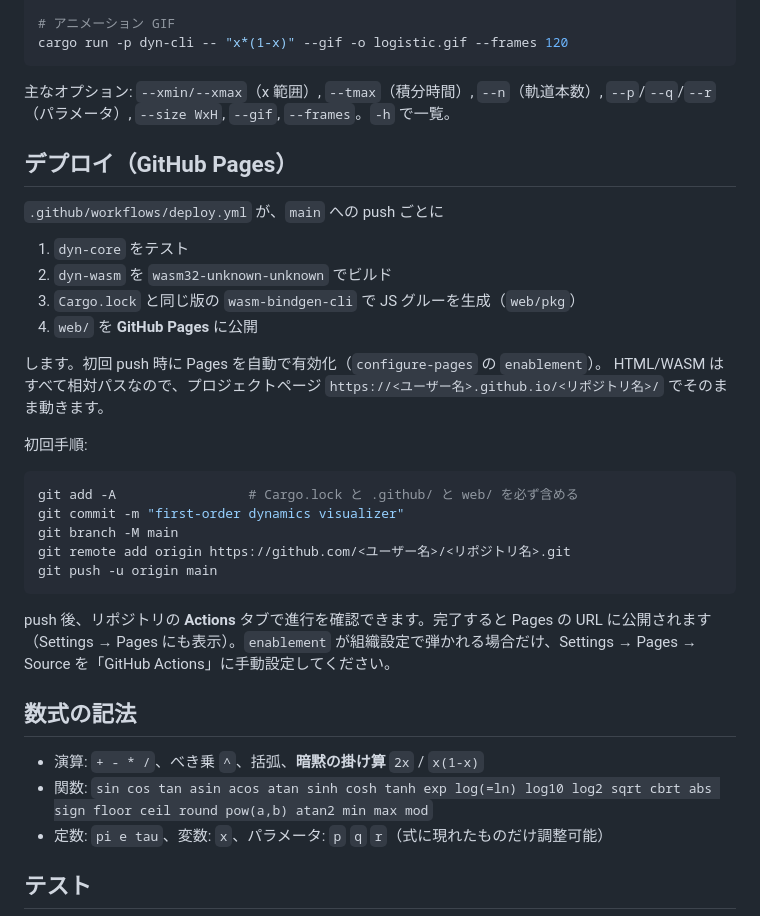
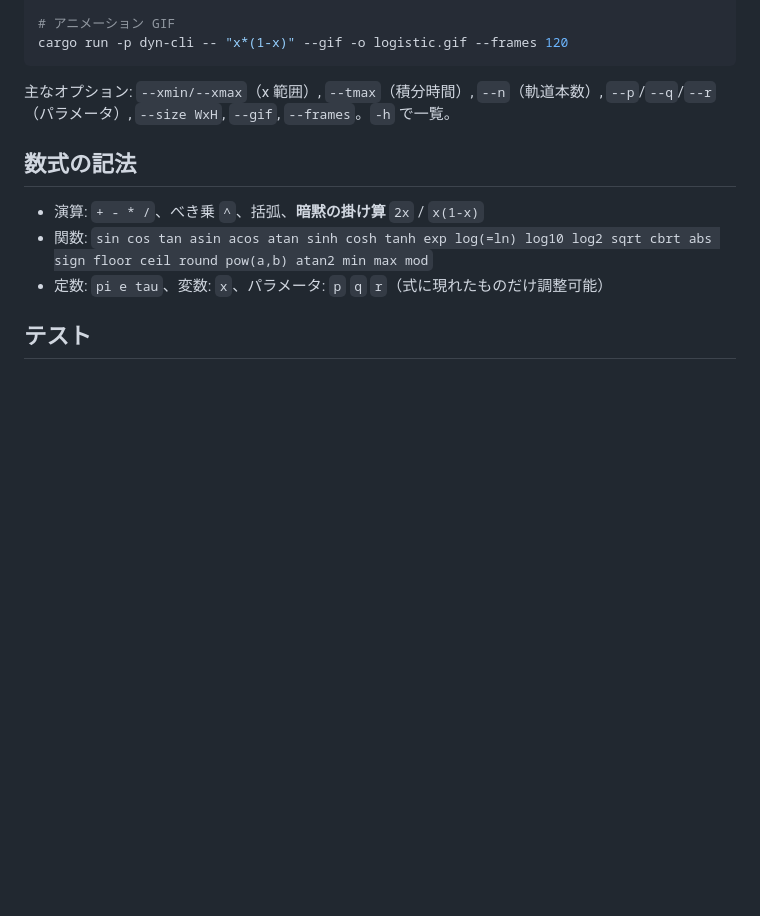
Before and after one commit to kaaatsu32329/dynamics, a Markdown page: README.md, the part around the change. Drawn GitHub-style; blank space fills up the shorter version.

Commit message:
Remove deploy description in README

````diff
--- a/README.md
+++ b/README.md
@@ -74,33 +74,6 @@ cargo run -p dyn-cli -- "x*(1-x)" --gif -o logistic.gif --frames 120
 主なオプション: `--xmin/--xmax`（x 範囲）, `--tmax`（積分時間）, `--n`（軌道本数）,
 `--p`/`--q`/`--r`（パラメータ）, `--size WxH`, `--gif`, `--frames`。`-h` で一覧。
 
-## デプロイ（GitHub Pages）
-
-`.github/workflows/deploy.yml` が、`main` への push ごとに
-
-1. `dyn-core` をテスト
-2. `dyn-wasm` を `wasm32-unknown-unknown` でビルド
-3. `Cargo.lock` と同じ版の `wasm-bindgen-cli` で JS グルーを生成（`web/pkg`）
-4. `web/` を **GitHub Pages** に公開
-
-します。初回 push 時に Pages を自動で有効化（`configure-pages` の `enablement`）。
-HTML/WASM はすべて相対パスなので、プロジェクトページ
-`https://<ユーザー名>.github.io/<リポジトリ名>/` でそのまま動きます。
-
-初回手順:
-
-```sh
-git add -A                 # Cargo.lock と .github/ と web/ を必ず含める
-git commit -m "first-order dynamics visualizer"
-git branch -M main
-git remote add origin https://github.com/<ユーザー名>/<リポジトリ名>.git
-git push -u origin main
-```
-
-push 後、リポジトリの **Actions** タブで進行を確認できます。完了すると Pages の URL に公開されます
-（Settings → Pages にも表示）。`enablement` が組織設定で弾かれる場合だけ、Settings → Pages →
-Source を「GitHub Actions」に手動設定してください。
-
 ## 数式の記法
 
 - 演算: `+ - * /`、べき乗 `^`、括弧、**暗黙の掛け算** `2x` / `x(1-x)`
````
